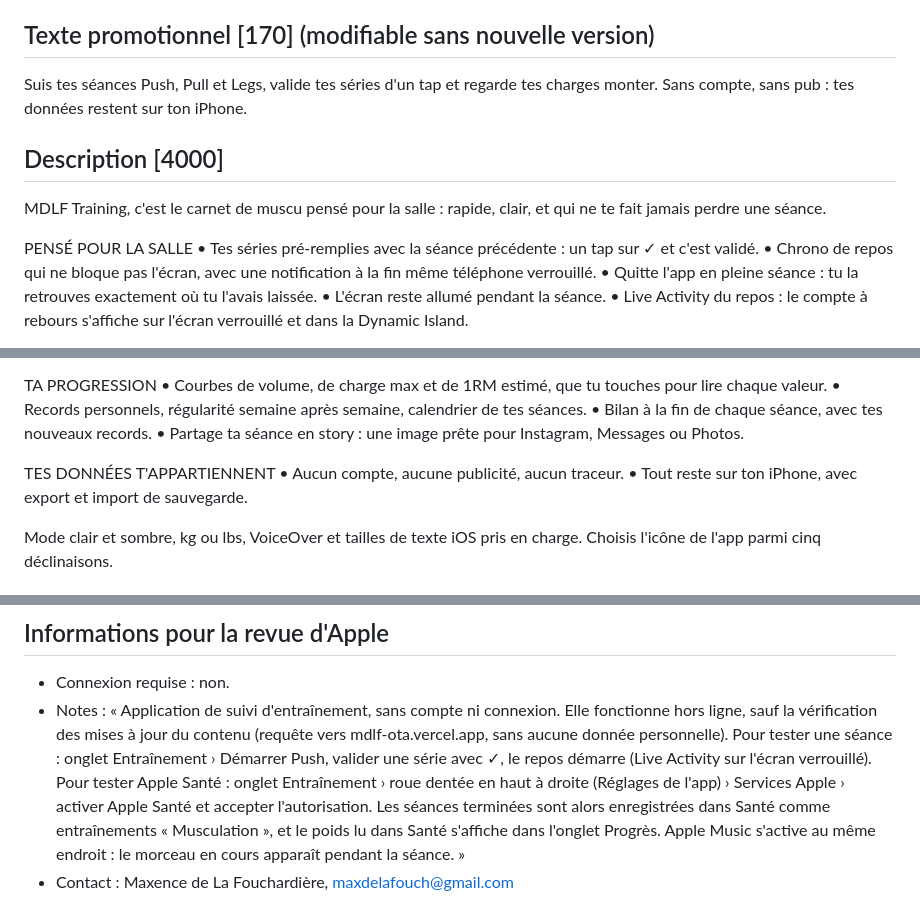
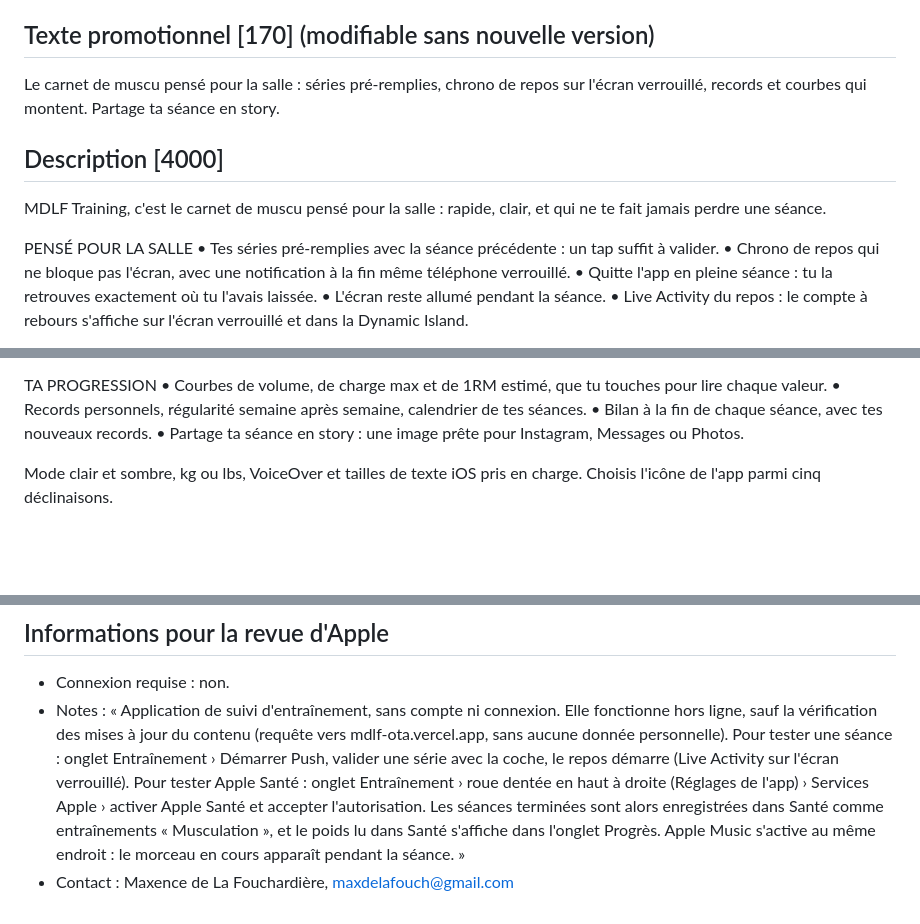
Before and after one commit to Maxencedlff/Muscu, a Markdown page: store/FICHE_APP_STORE.md, 3 parts joined by grey strips. Rendered like a GitHub page; blank space fills up the shorter version.

Commit message:
Fiche App Store : sans la section données, texte promo, sans coche (refusée par Apple)
Co-Authored-By: Claude Opus 5.5 <noreply@anthropic.com>

```diff
--- a/store/FICHE_APP_STORE.md
+++ b/store/FICHE_APP_STORE.md
@@ -16,14 +16,14 @@ Les limites de longueur d'Apple sont indiquées entre crochets.
 
 ## Texte promotionnel [170] (modifiable sans nouvelle version)
 
-Suis tes séances Push, Pull et Legs, valide tes séries d'un tap et regarde tes charges monter. Sans compte, sans pub : tes données restent sur ton iPhone.
+Le carnet de muscu pensé pour la salle : séries pré-remplies, chrono de repos sur l'écran verrouillé, records et courbes qui montent. Partage ta séance en story.
 
 ## Description [4000]
 
 MDLF Training, c'est le carnet de muscu pensé pour la salle : rapide, clair, et qui ne te fait jamais perdre une séance.
 
 PENSÉ POUR LA SALLE
-• Tes séries pré-remplies avec la séance précédente : un tap sur ✓ et c'est validé.
+• Tes séries pré-remplies avec la séance précédente : un tap suffit à valider.
 • Chrono de repos qui ne bloque pas l'écran, avec une notification à la fin même téléphone verrouillé.
 • Quitte l'app en pleine séance : tu la retrouves exactement où tu l'avais laissée.
 • L'écran reste allumé pendant la séance.
@@ -44,10 +44,6 @@ TA PROGRESSION
 • Records personnels, régularité semaine après semaine, calendrier de tes séances.
 • Bilan à la fin de chaque séance, avec tes nouveaux records.
 • Partage ta séance en story : une image prête pour Instagram, Messages ou Photos.
-
-TES DONNÉES T'APPARTIENNENT
-• Aucun compte, aucune publicité, aucun traceur.
-• Tout reste sur ton iPhone, avec export et import de sauvegarde.
 
 Mode clair et sombre, kg ou lbs, VoiceOver et tailles de texte iOS pris en charge. Choisis l'icône de l'app parmi cinq déclinaisons.
 
@@ -73,5 +69,5 @@ Générées automatiquement (dossier store/screenshots) :
 ## Informations pour la revue d'Apple
 
 - Connexion requise : non.
-- Notes : « Application de suivi d'entraînement, sans compte ni connexion. Elle fonctionne hors ligne, sauf la vérification des mises à jour du contenu (requête vers mdlf-ota.vercel.app, sans aucune donnée personnelle). Pour tester une séance : onglet Entraînement › Démarrer Push, valider une série avec ✓, le repos démarre (Live Activity sur l'écran verrouillé). Pour tester Apple Santé : onglet Entraînement › roue dentée en haut à droite (Réglages de l'app) › Services Apple › activer Apple Santé et accepter l'autorisation. Les séances terminées sont alors enregistrées dans Santé comme entraînements « Musculation », et le poids lu dans Santé s'affiche dans l'onglet Progrès. Apple Music s'active au même endroit : le morceau en cours apparaît pendant la séance. »
+- Notes : « Application de suivi d'entraînement, sans compte ni connexion. Elle fonctionne hors ligne, sauf la vérification des mises à jour du contenu (requête vers mdlf-ota.vercel.app, sans aucune donnée personnelle). Pour tester une séance : onglet Entraînement › Démarrer Push, valider une série avec la coche, le repos démarre (Live Activity sur l'écran verrouillé). Pour tester Apple Santé : onglet Entraînement › roue dentée en haut à droite (Réglages de l'app) › Services Apple › activer Apple Santé et accepter l'autorisation. Les séances terminées sont alors enregistrées dans Santé comme entraînements « Musculation », et le poids lu dans Santé s'affiche dans l'onglet Progrès. Apple Music s'active au même endroit : le morceau en cours apparaît pendant la séance. »
 - Contact : Maxence de La Fouchardière, maxdelafouch@gmail.com
```
